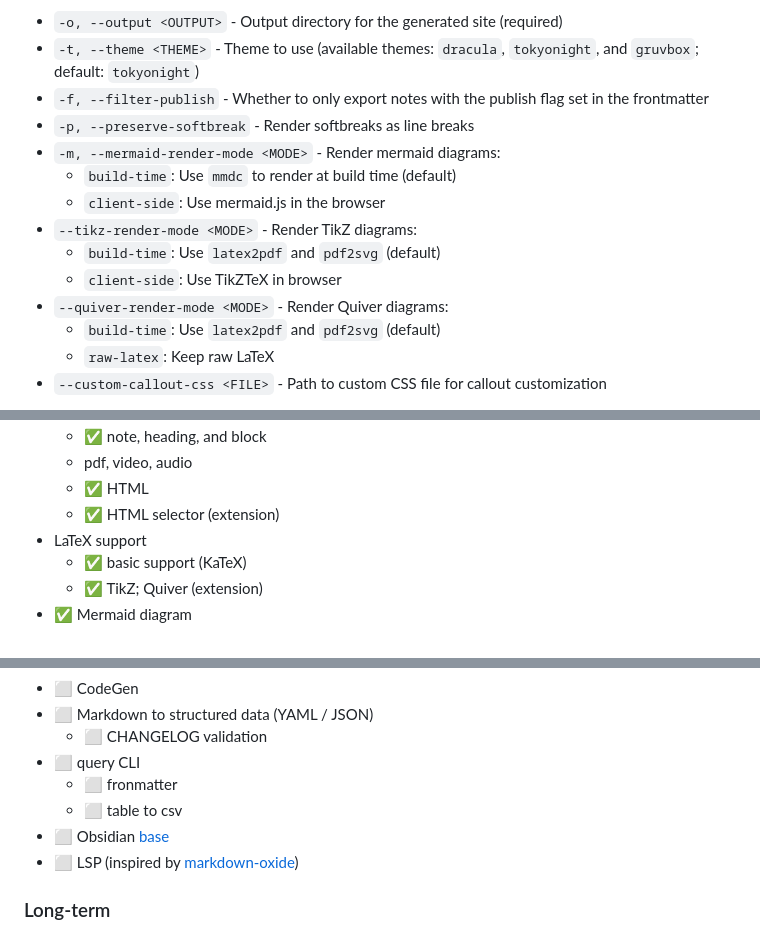
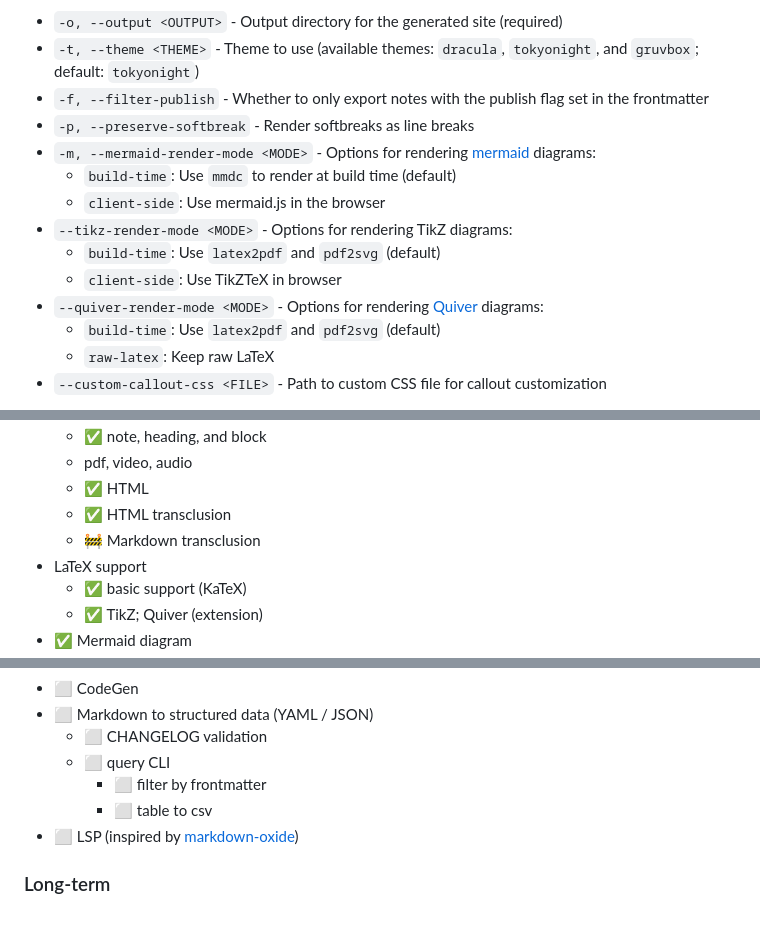
Before and after one commit to hon-gyu/oyster, a Markdown page: README.md, 3 parts joined by grey strips. Rendered like a GitHub page.

Commit message:
doc(README): tweak

```diff
--- a/README.md
+++ b/README.md
@@ -26,13 +26,13 @@ markdown-tools generate --output <OUTPUT_DIR> <VAULT_ROOT_DIR>
 - `-t, --theme <THEME>` - Theme to use (available themes: `dracula`, `tokyonight`, and `gruvbox`; default: `tokyonight`)
 - `-f, --filter-publish` - Whether to only export notes with the publish flag set in the frontmatter
 - `-p, --preserve-softbreak` - Render softbreaks as line breaks
-- `-m, --mermaid-render-mode <MODE>` - Render mermaid diagrams:
+- `-m, --mermaid-render-mode <MODE>` - Options for rendering [mermaid](https://mermaid.js.org/) diagrams:
   - `build-time`: Use `mmdc` to render at build time (default)
   - `client-side`: Use mermaid.js in the browser
-- `--tikz-render-mode <MODE>` - Render TikZ diagrams:
+- `--tikz-render-mode <MODE>` - Options for rendering TikZ diagrams:
   - `build-time`: Use `latex2pdf` and `pdf2svg` (default)
   - `client-side`: Use TikZTeX in browser
-- `--quiver-render-mode <MODE>` - Render Quiver diagrams:
+- `--quiver-render-mode <MODE>` - Options for rendering [Quiver](https://github.com/varkor/quiver) diagrams:
   - `build-time`: Use `latex2pdf` and `pdf2svg` (default)
   - `raw-latex`: Keep raw LaTeX
 - `--custom-callout-css <FILE>` - Path to custom CSS file for callout customization
@@ -80,7 +80,8 @@ Then  open http://localhost:8000 in your browser.
   - ✅ note, heading, and block
   - pdf, video, audio
   - ✅ HTML
-  - ✅ HTML selector (extension)
+  - ✅ HTML transclusion
+  - 🚧 Markdown transclusion
 - LaTeX support
   - ✅ basic support (KaTeX)
   - ✅ TikZ; Quiver (extension)
@@ -91,10 +92,9 @@ Then  open http://localhost:8000 in your browser.
 - ⬜ CodeGen
 - ⬜ Markdown to structured data (YAML / JSON)
   - ⬜ CHANGELOG validation
-- ⬜ query CLI
-  - ⬜ fronmatter
-  - ⬜ table to csv
-- ⬜ Obsidian [base](https://help.obsidian.md/bases)
+  - ⬜ query CLI
+    - ⬜ filter by frontmatter
+    - ⬜ table to csv
 - ⬜ LSP (inspired by [markdown-oxide](https://github.com/Feel-ix-343/markdown-oxide))
 
 ### Long-term
```
Also changed, not shown: other parts of README.md (+2 -2 lines).
